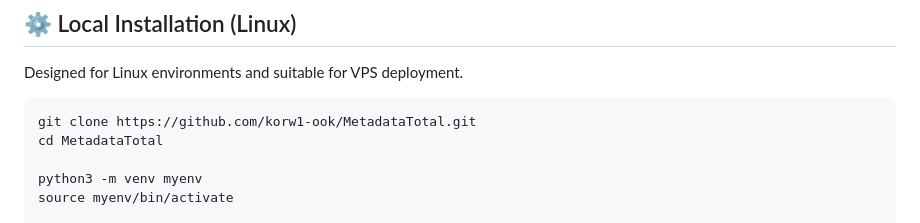
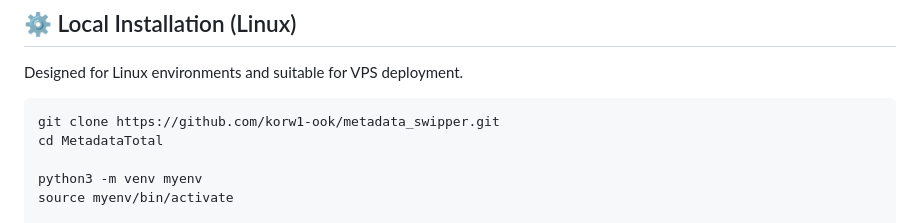
Before and after one commit to korw1-ook/metadata_swipper, a Markdown page: README.md, the part around the change. Rendered like a GitHub page.

````diff
--- a/README.md
+++ b/README.md
@@ -154,7 +154,7 @@ This guarantees:
 Designed for Linux environments and suitable for VPS deployment.
 
 ```bash
-git clone https://github.com/korw1-ook/MetadataTotal.git
+git clone https://github.com/korw1-ook/metadata_swipper.git
 cd MetadataTotal
 
 python3 -m venv myenv
````
